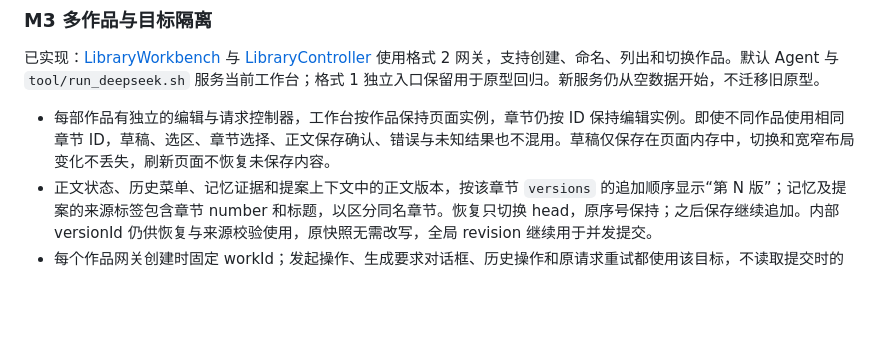
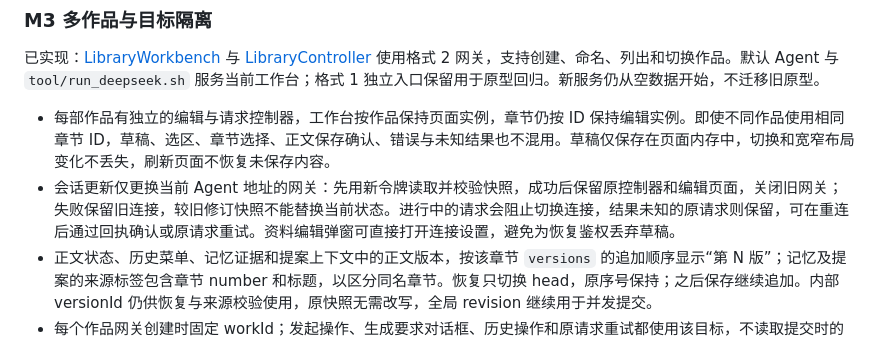
Before and after one commit to zyyziyunying/novel-agent, a Markdown page: docs/architecture.md, the part around one of its changes. Drawn GitHub-style; blank space fills up the shorter version.

```diff
--- a/docs/architecture.md
+++ b/docs/architecture.md
@@ -163,6 +163,7 @@ M2 已注册上述本地鉴权 HTTP 入口；M6 的外部工具调用复用此
 已实现：[LibraryWorkbench](../viewer/lib/src/library_workbench.dart) 与 [LibraryController](../viewer/lib/src/library_controller.dart) 使用格式 2 网关，支持创建、命名、列出和切换作品。默认 Agent 与 `tool/run_deepseek.sh` 服务当前工作台；格式 1 独立入口保留用于原型回归。新服务仍从空数据开始，不迁移旧原型。
 
 - 每部作品有独立的编辑与请求控制器，工作台按作品保持页面实例，章节仍按 ID 保持编辑实例。即使不同作品使用相同章节 ID，草稿、选区、章节选择、正文保存确认、错误与未知结果也不混用。草稿仅保存在页面内存中，切换和宽窄布局变化不丢失，刷新页面不恢复未保存内容。
+- 会话更新仅更换当前 Agent 地址的网关：先用新令牌读取并校验快照，成功后保留原控制器和编辑页面，关闭旧网关；失败保留旧连接，较旧修订快照不能替换当前状态。进行中的请求会阻止切换连接，结果未知的原请求则保留，可在重连后通过回执确认或原请求重试。资料编辑弹窗可直接打开连接设置，避免为恢复鉴权丢弃草稿。
 - 正文状态、历史菜单、记忆证据和提案上下文中的正文版本，按该章节 `versions` 的追加顺序显示“第 N 版”；记忆及提案的来源标签包含章节 number 和标题，以区分同名章节。恢复只切换 head，原序号保持；之后保存继续追加。内部 versionId 仍供恢复与来源校验使用，原快照无需改写，全局 revision 继续用于并发提交。
 - 每个作品网关创建时固定 workId；发起操作、生成要求对话框、历史操作和原请求重试都使用该目标，不读取提交时的界面选择。后台状态提供返回原作品的入口。响应更新目录和各作品视图，但不改变当前选择；修订号较旧的响应不会回退已有快照。刷新已读到成功回执后，原连接的迟到失败仍按成功处理，不重新阻断写入。
 - [LibraryService](../agent/lib/src/library_service.dart) 接入 `createChapter`、`saveChapter`、`proposeChapter`、`proposeEdit`、`acceptProposal`、`rejectProposal`、`restoreVersion`、`rebuildMemory`、`confirmReview`。它对一个作品的纯领域视图复用已有正文事务引擎，再将目标作品、全局修订号与带目标的回执提交为一个格式 2 快照；领域视图不作为格式 1 HTTP 或存储入口。
```
Also changed, not shown: other parts of docs/architecture.md (+1 -1 lines), CHANGELOG.md (+2 -0 lines), README.md (+2 -0 lines).
